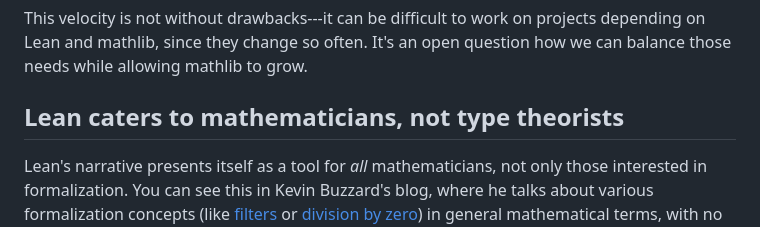
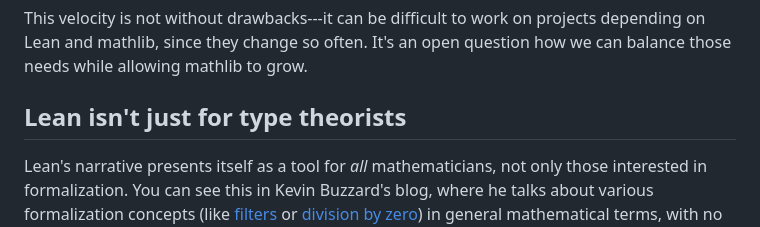
Before and after one commit to lambda-fairy/lambda-fairy.github.io, a Markdown page: blog/0-draft-0-lean-popular.md, the part around the change. Drawn GitHub-style.

Commit message:
Less brusque

```diff
--- a/blog/0-draft-0-lean-popular.md
+++ b/blog/0-draft-0-lean-popular.md
@@ -34,7 +34,7 @@ It's an open question how we can balance those needs while allowing mathlib to g
 
 [monorepo]: https://en.wikipedia.org/wiki/Monorepo
 
-## Lean caters to mathematicians, not type theorists
+## Lean isn't just for type theorists
 
 Lean's narrative presents itself as a tool for *all* mathematicians, not only those interested in formalization.
 You can see this in Kevin Buzzard's blog, where he talks about various formalization concepts (like [filters] or [division by zero]) in general mathematical terms, with no mention of type theory at all.
```
